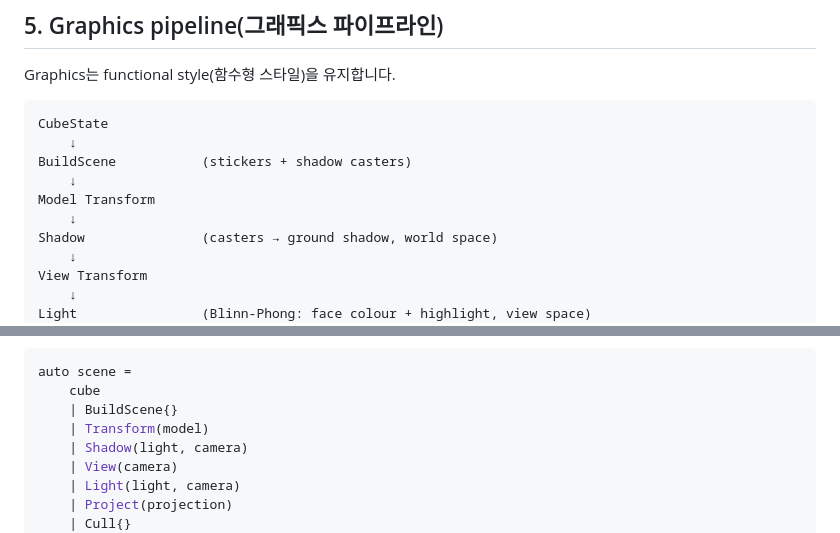
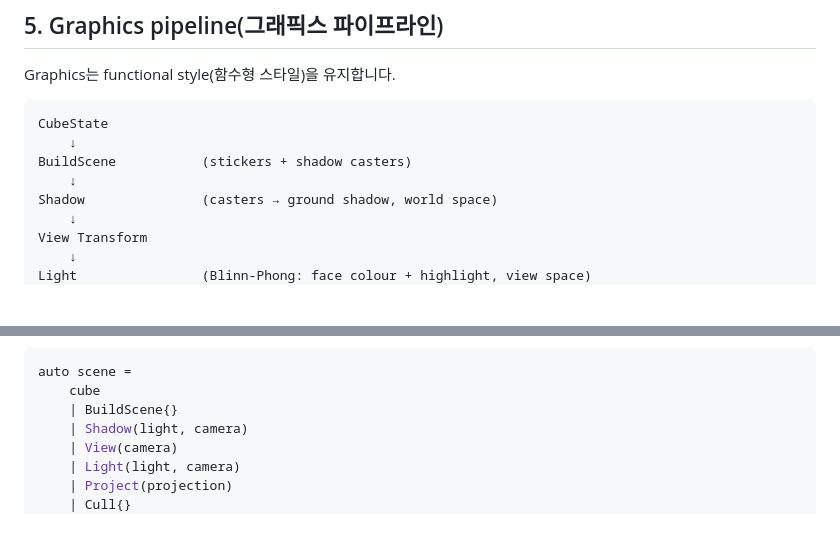
Before and after one commit to OSSCA-thorvg/Hackathon-Rubiks-Cube, a Markdown page: docs/DESIGN.md, 2 parts joined by grey strips. GitHub-like rendering; blank space fills up the shorter version.

Commit message:
docs: the design's pipeline sketch goes from the built scene straight to the shadow
Section 5 of DESIGN.md is the one part of the sketch that has been
kept in step with the chain the engine runs: the lighting phase put
Shadow and Light into the diagram and into the code beneath it. When
the model transform pass was removed, the note at the head of the
document said so, and the section went on drawing a Model Transform
box and a Transform(model) line between BuildScene and Shadow.

Both are gone, so the section no longer shows a step the engine does
not have. The note stays as it is: the directory sketch further up
still lists TransformPass.cpp and Transform.cpp, among other files
that were never written, and that is the initial sketch the note
speaks for.

Co-Authored-By: Claude Opus 5.5 <noreply@anthropic.com>

```diff
--- a/docs/DESIGN.md
+++ b/docs/DESIGN.md
@@ -269,8 +269,6 @@ CubeState
     ↓
 BuildScene           (stickers + shadow casters)
     ↓
-Model Transform
-    ↓
 Shadow               (casters → ground shadow, world space)
     ↓
 View Transform
@@ -292,7 +290,6 @@ ThorVG Render
 auto scene =
     cube
     | BuildScene{}
-    | Transform(model)
     | Shadow(light, camera)
     | View(camera)
     | Light(light, camera)
```
